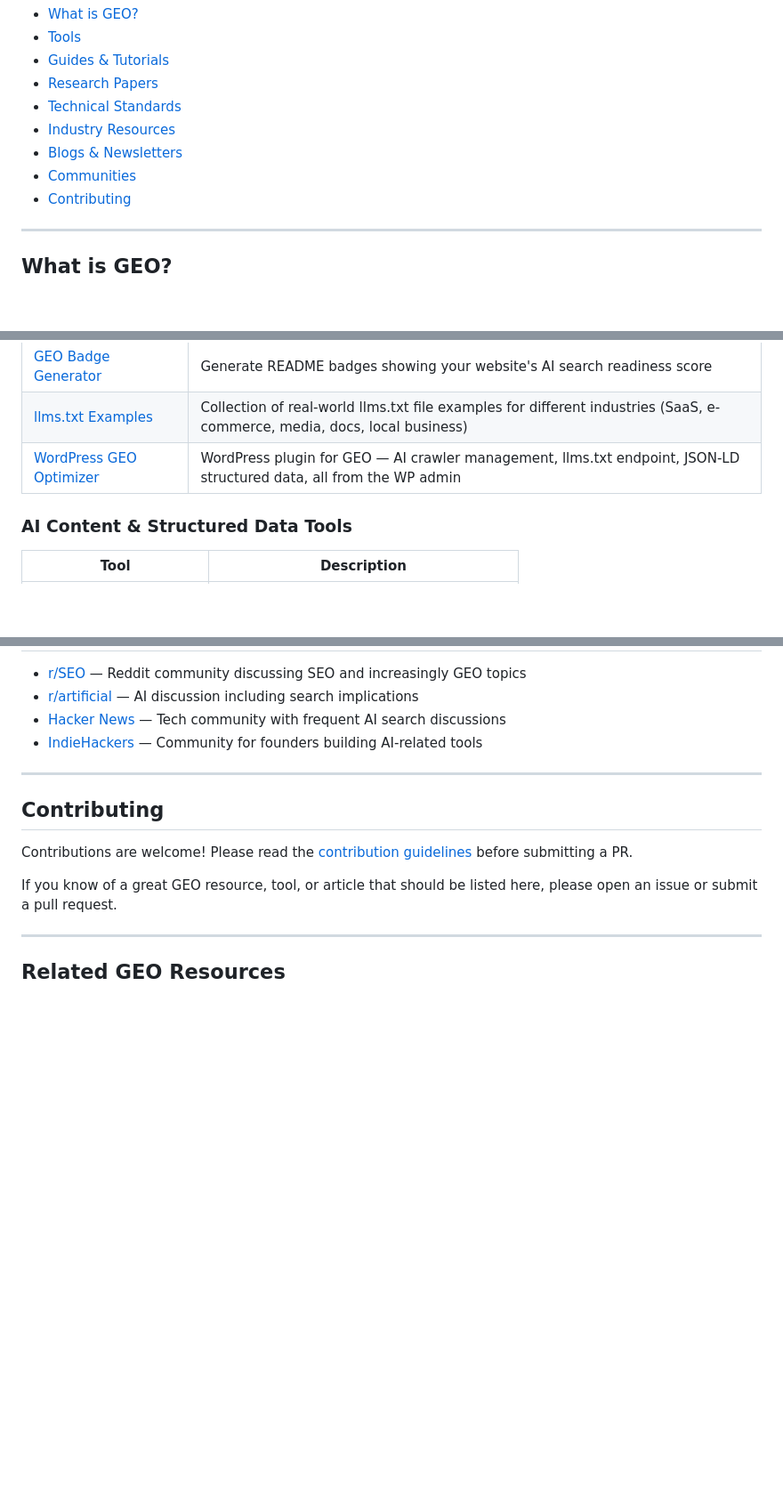
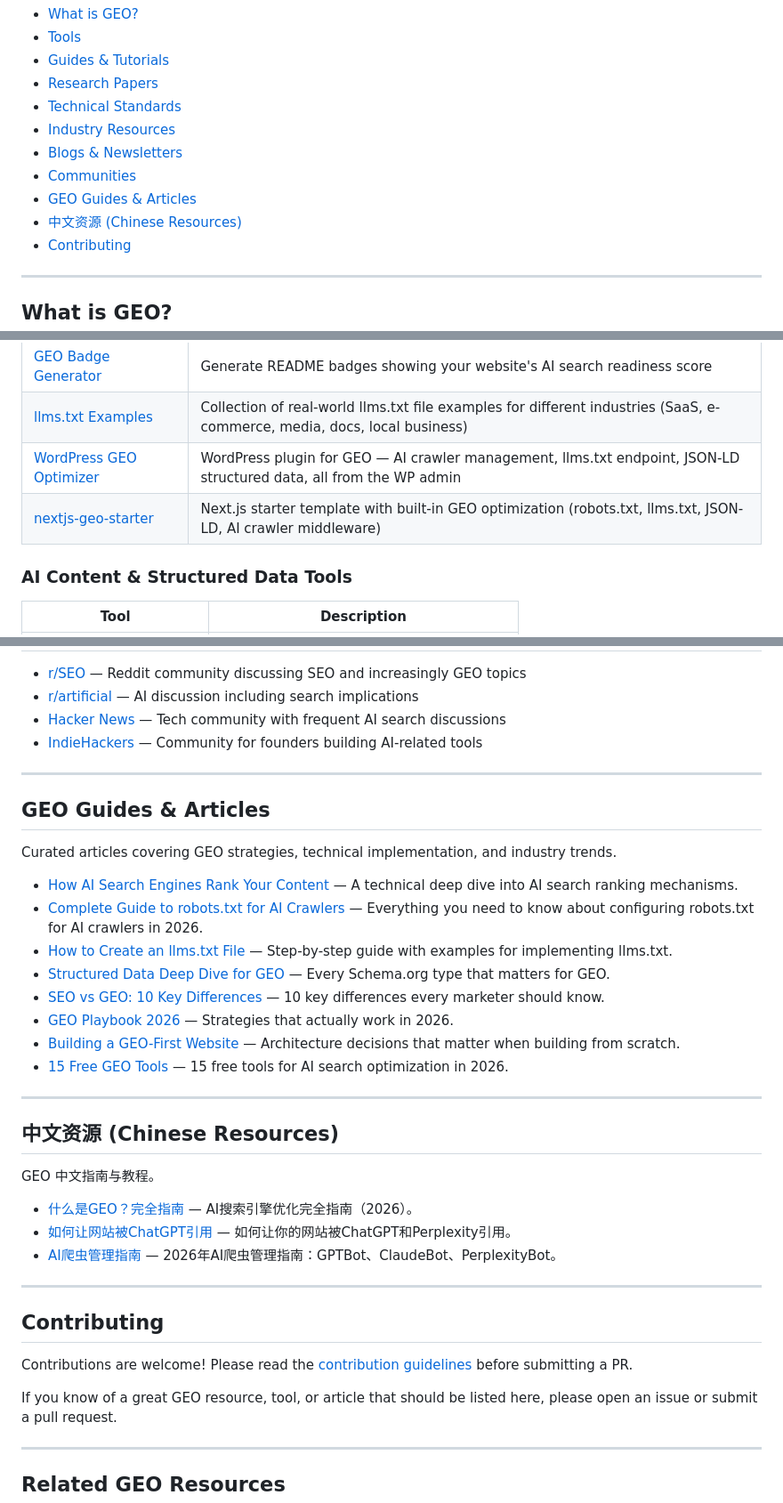
Before and after one commit to henu-wang/awesome-geo, a Markdown page: README.md, 3 parts joined by grey strips. Shown at 89% size. GitHub-like rendering; blank space fills up the shorter version.

Commit message:
Add nextjs-geo-starter, GEO guides/articles, and Chinese resources
- Added nextjs-geo-starter to Open Source GEO Tools and Related Resources
- Added GEO Guides & Articles section with 8 curated Telegraph articles
- Added 中文资源 (Chinese Resources) section with 3 Chinese guides
- Updated table of contents

Co-Authored-By: Claude Opus 4.6 <noreply@anthropic.com>

```diff
--- a/README.md
+++ b/README.md
@@ -16,6 +16,8 @@ As AI search engines reshape how people discover information, GEO is becoming es
 - [Industry Resources](#industry-resources)
 - [Blogs & Newsletters](#blogs--newsletters)
 - [Communities](#communities)
+- [GEO Guides & Articles](#geo-guides--articles)
+- [中文资源 (Chinese Resources)](#中文资源-chinese-resources)
 - [Contributing](#contributing)
 
 ---
@@ -65,6 +67,7 @@ Learn more: [What is GEO? A Complete Guide](https://geoscoreai.com/blog/what-is-
 | [GEO Badge Generator](https://github.com/henu-wang/geo-badge-generator) | Generate README badges showing your website's AI search readiness score |
 | [llms.txt Examples](https://github.com/henu-wang/llms-txt-examples) | Collection of real-world llms.txt file examples for different industries (SaaS, e-commerce, media, docs, local business) |
 | [WordPress GEO Optimizer](https://github.com/henu-wang/wordpress-geo-optimizer) | WordPress plugin for GEO — AI crawler management, llms.txt endpoint, JSON-LD structured data, all from the WP admin |
+| [nextjs-geo-starter](https://github.com/henu-wang/nextjs-geo-starter) | Next.js starter template with built-in GEO optimization (robots.txt, llms.txt, JSON-LD, AI crawler middleware) |
 
 ### AI Content & Structured Data Tools
 
@@ -196,6 +199,31 @@ The `llms.txt` standard provides a machine-readable file (similar to `robots.txt
 
 ---
 
+## GEO Guides & Articles
+
+Curated articles covering GEO strategies, technical implementation, and industry trends.
+
+- [How AI Search Engines Rank Your Content](https://telegra.ph/How-AI-Search-Engines-Rank-Your-Content-A-Technical-Deep-Dive-03-09) — A technical deep dive into AI search ranking mechanisms.
+- [Complete Guide to robots.txt for AI Crawlers](https://telegra.ph/The-Complete-Guide-to-robotstxt-for-AI-Crawlers-in-2026-03-09) — Everything you need to know about configuring robots.txt for AI crawlers in 2026.
+- [How to Create an llms.txt File](https://telegra.ph/How-to-Create-an-llmstxt-File-Step-by-Step-Guide-with-Examples-03-09) — Step-by-step guide with examples for implementing llms.txt.
+- [Structured Data Deep Dive for GEO](https://telegra.ph/Structured-Data-Deep-Dive-Every-Schemaorg-Type-That-Matters-for-GEO-03-09) — Every Schema.org type that matters for GEO.
+- [SEO vs GEO: 10 Key Differences](https://telegra.ph/Traditional-SEO-vs-GEO-10-Key-Differences-Every-Marketer-Should-Know-03-09) — 10 key differences every marketer should know.
+- [GEO Playbook 2026](https://telegra.ph/The-GEO-Playbook-for-2026-Strategies-That-Actually-Work-03-09) — Strategies that actually work in 2026.
+- [Building a GEO-First Website](https://telegra.ph/Building-a-GEO-First-Website-from-Scratch-Architecture-Decisions-That-Matter-03-09) — Architecture decisions that matter when building from scratch.
+- [15 Free GEO Tools](https://telegra.ph/15-Free-Tools-for-AI-Search-Optimization-GEO-in-2026-03-09) — 15 free tools for AI search optimization in 2026.
+
+---
+
+## 中文资源 (Chinese Resources)
+
+GEO 中文指南与教程。
+
+- [什么是GEO？完全指南](https://telegra.ph/%E4%BB%80%E4%B9%88%E6%98%AFGEOAI%E6%90%9C%E7%B4%A2%E5%BC%95%E6%93%8E%E4%BC%98%E5%8C%96%E5%AE%8C%E5%85%A8%E6%8C%87%E5%8D%972026-03-09) — AI搜索引擎优化完全指南（2026）。
+- [如何让网站被ChatGPT引用](https://telegra.ph/%E5%A6%82%E4%BD%95%E8%AE%A9%E4%BD%A0%E7%9A%84%E7%BD%91%E7%AB%99%E8%A2%ABChatGPT%E5%92%8CPerplexity%E5%BC%95%E7%94%A8-03-09) — 如何让你的网站被ChatGPT和Perplexity引用。
+- [AI爬虫管理指南](https://telegra.ph/2026%E5%B9%B4AI%E7%88%AC%E8%99%AB%E7%AE%A1%E7%90%86%E6%8C%87%E5%8D%97GPTBotClaudeBotPerplexityBot-03-09) — 2026年AI爬虫管理指南：GPTBot、ClaudeBot、PerplexityBot。
+
+---
+
 ## Contributing
 
 Contributions are welcome! Please read the [contribution guidelines](CONTRIBUTING.md) before submitting a PR.
```
Also changed, not shown: other parts of README.md (+1 -0 lines).
